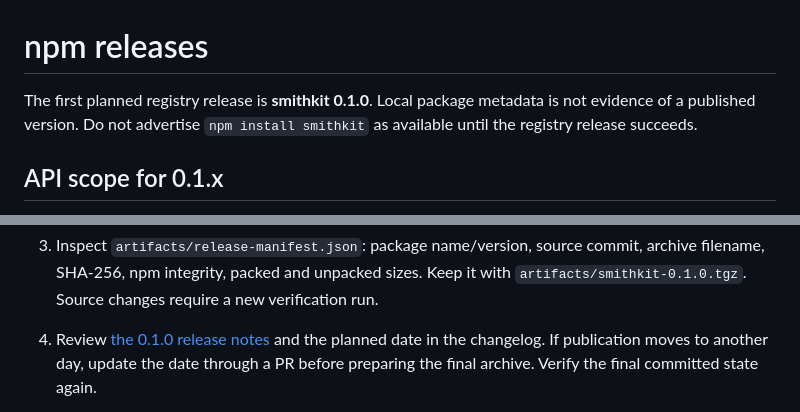
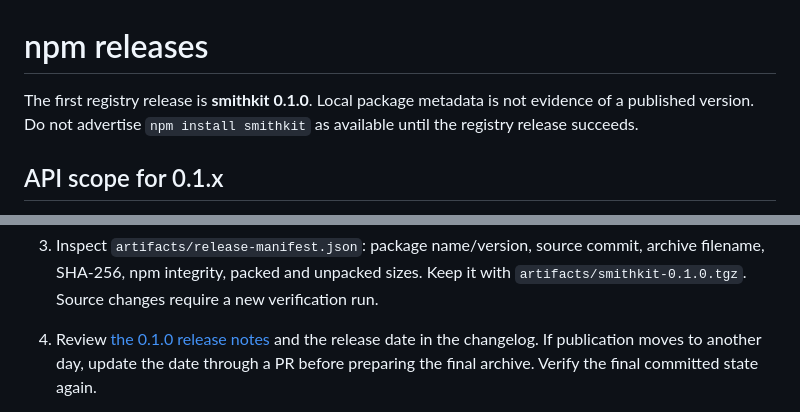
Before and after one commit to rosek86/smith-chart, a Markdown page: docs/releases.md, 2 parts joined by grey strips. Rendered like a GitHub page.

```diff
--- a/docs/releases.md
+++ b/docs/releases.md
@@ -1,6 +1,6 @@
 # npm releases
 
-The first planned registry release is **smithkit 0.1.0**. Local package metadata
+The first registry release is **smithkit 0.1.0**. Local package metadata
 is not evidence of a published version. Do not advertise `npm install smithkit`
 as available until the registry release succeeds.
 
@@ -40,7 +40,7 @@ together. A stable 1.0 release should follow validation in real consuming applic
 3. Inspect `artifacts/release-manifest.json`: package name/version, source commit,
    archive filename, SHA-256, npm integrity, packed and unpacked sizes. Keep it with
    `artifacts/smithkit-0.1.0.tgz`. Source changes require a new verification run.
-4. Review [the 0.1.0 release notes](releases/0.1.0.md) and the planned date in the
+4. Review [the 0.1.0 release notes](releases/0.1.0.md) and the release date in the
    changelog. If publication moves to another day, update the date through a PR
    before preparing the final archive. Verify the final committed state again.
 
```
Also changed, not shown: CHANGELOG.md (+1 -1 lines), README.md (+1 -1 lines).
